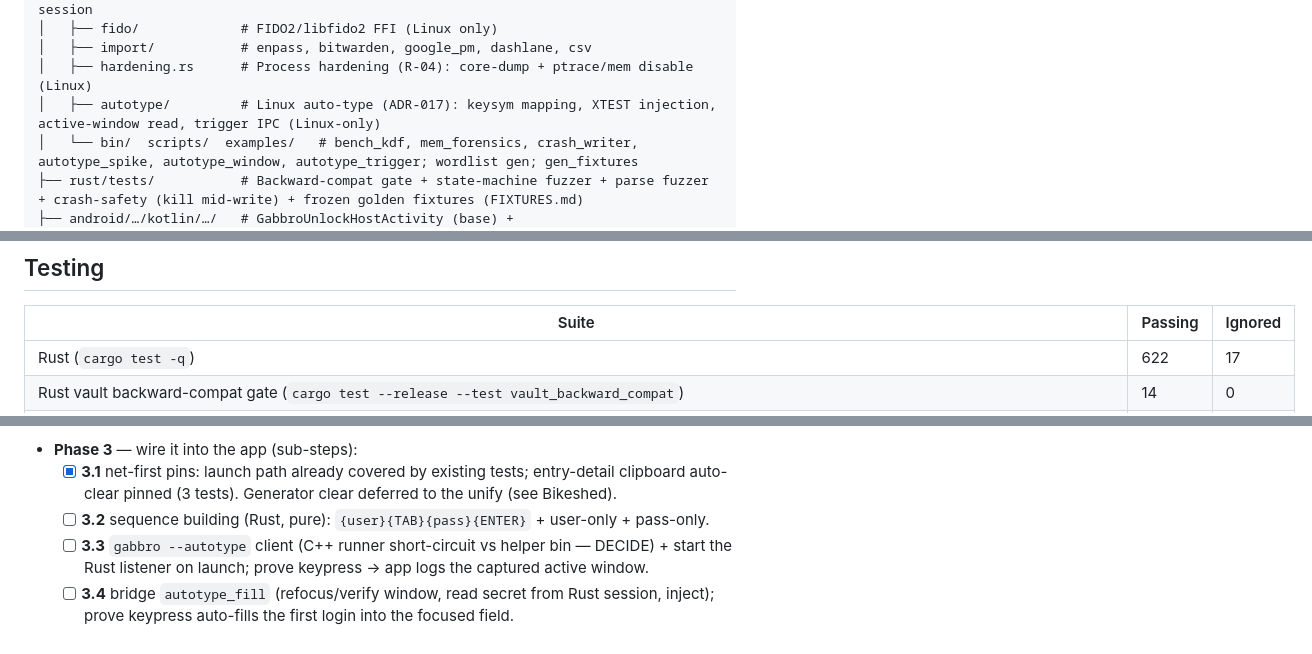
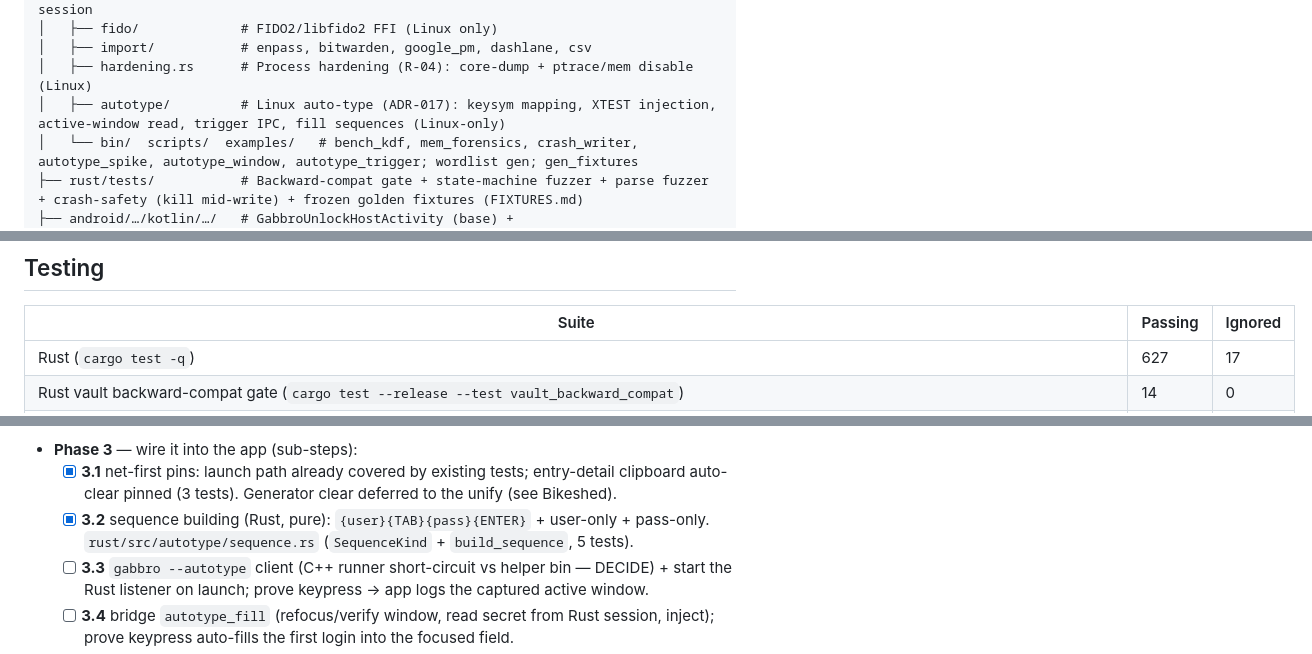
Before and after one commit to gabbro-foss/gabbro, a Markdown page: docs/ARCHITECTURE.md, 3 parts joined by grey strips. GitHub-like rendering.

Commit message:
docs: mark auto-type Phase 3.2 done; rust tests 627 (ADR-017)
Co-Authored-By: Claude Opus 4.8 (1M context) <noreply@anthropic.com>

```diff
--- a/docs/ARCHITECTURE.md
+++ b/docs/ARCHITECTURE.md
@@ -50,7 +50,7 @@ gabbro/
 │   ├── fido/             # FIDO2/libfido2 FFI (Linux only)
 │   ├── import/           # enpass, bitwarden, google_pm, dashlane, csv
 │   ├── hardening.rs      # Process hardening (R-04): core-dump + ptrace/mem disable (Linux)
-│   ├── autotype/         # Linux auto-type (ADR-017): keysym mapping, XTEST injection, active-window read, trigger IPC (Linux-only)
+│   ├── autotype/         # Linux auto-type (ADR-017): keysym mapping, XTEST injection, active-window read, trigger IPC, fill sequences (Linux-only)
 │   └── bin/  scripts/  examples/   # bench_kdf, mem_forensics, crash_writer, autotype_spike, autotype_window, autotype_trigger; wordlist gen; gen_fixtures
 ├── rust/tests/           # Backward-compat gate + state-machine fuzzer + parse fuzzer + crash-safety (kill mid-write) + frozen golden fixtures (FIXTURES.md)
 ├── android/…/kotlin/…/   # GabbroUnlockHostActivity (base) + MainActivity/UnlockActivity/SaveActivity, GabbroAutofillService, TapFlow, YubiKeyManager, BiometricHelper (+ Robolectric tests)
@@ -70,7 +70,7 @@ Shipped features are recorded in `CHANGELOG.md`. Planned and deferred work lives
 
 | Suite | Passing | Ignored |
 |-------|---------|---------|
-| Rust (`cargo test -q`) | 622 | 17 |
+| Rust (`cargo test -q`) | 627 | 17 |
 | Rust vault backward-compat gate (`cargo test --release --test vault_backward_compat`) | 14 | 0 |
 | Rust state-machine fuzzer (`cargo test --release --test vault_state_machine_fuzz -- --ignored`) | 1 | 1 (opt-in by default) |
 | Rust crash-safety, kill mid-write (`cargo test --release --test crash_safety -- --ignored`) | 1 | 1 (opt-in by default) |
@@ -111,7 +111,8 @@ Phases:
 - **Phase 3** — wire it into the app (sub-steps):
   - [x] **3.1** net-first pins: launch path already covered by existing tests; entry-detail
     clipboard auto-clear pinned (3 tests). Generator clear deferred to the unify (see Bikeshed).
-  - [ ] **3.2** sequence building (Rust, pure): `{user}{TAB}{pass}{ENTER}` + user-only + pass-only.
+  - [x] **3.2** sequence building (Rust, pure): `{user}{TAB}{pass}{ENTER}` + user-only + pass-only.
+    `rust/src/autotype/sequence.rs` (`SequenceKind` + `build_sequence`, 5 tests).
   - [ ] **3.3** `gabbro --autotype` client (C++ runner short-circuit vs helper bin — DECIDE) +
     start the Rust listener on launch; prove keypress -> app logs the captured active window.
   - [ ] **3.4** bridge `autotype_fill` (refocus/verify window, read secret from Rust session,
```
